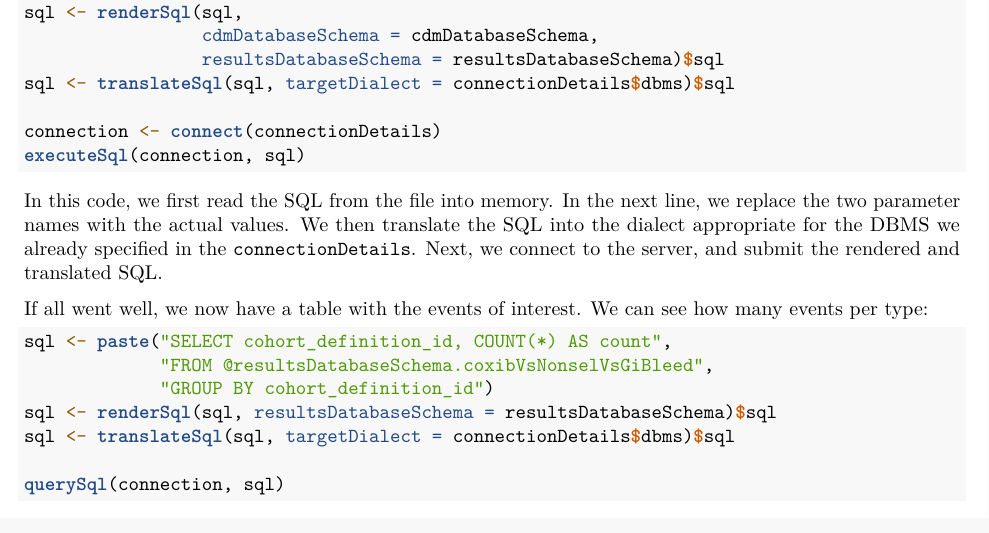
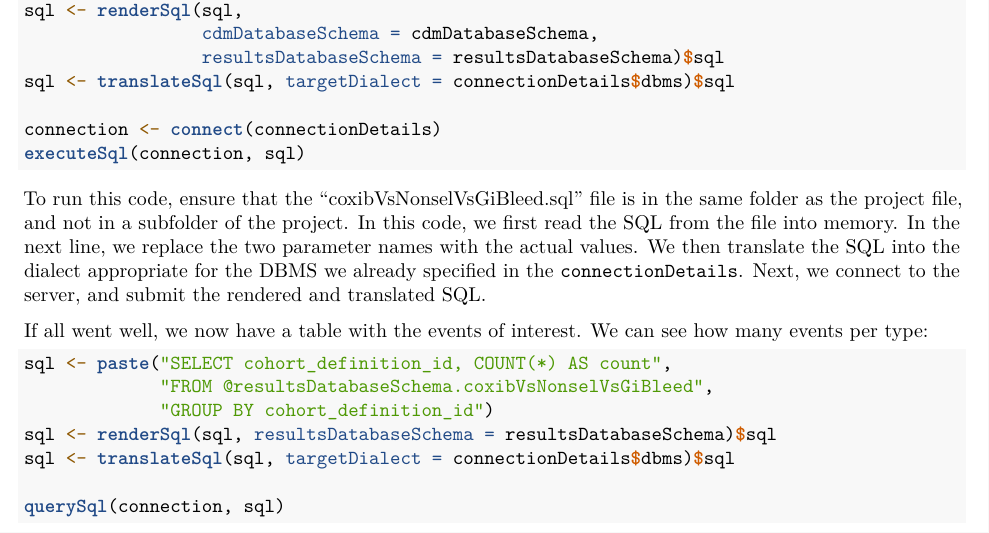
Before and after one commit to OHDSI/CohortMethod, an R Markdown document (vignettes/SingleStudies.Rmd): part of page 4 of 11, cut so that both start at the same text. Rendered offline with R 4.5, knitr and Pandoc, then LaTeX, with nearby package versions.

Commit message:
Update SingleStudies.Rmd

````diff
--- a/vignettes/SingleStudies.Rmd
+++ b/vignettes/SingleStudies.Rmd
@@ -150,7 +150,7 @@ connection <- connect(connectionDetails)
 executeSql(connection, sql)
 ```
 
-In this code, we first read the SQL from the file into memory. In the next line, we replace the two parameter names with the actual values. We then translate the SQL into the dialect appropriate for the DBMS we already specified in the `connectionDetails`. Next, we connect to the server, and submit the rendered and translated SQL.
+To run this code, ensure that the "coxibVsNonselVsGiBleed.sql" file is in the same folder as the project file, and not in a subfolder of the project. In this code, we first read the SQL from the file into memory. In the next line, we replace the two parameter names with the actual values. We then translate the SQL into the dialect appropriate for the DBMS we already specified in the `connectionDetails`. Next, we connect to the server, and submit the rendered and translated SQL.
 
 If all went well, we now have a table with the events of interest. We can see how many events per type:
 
````
